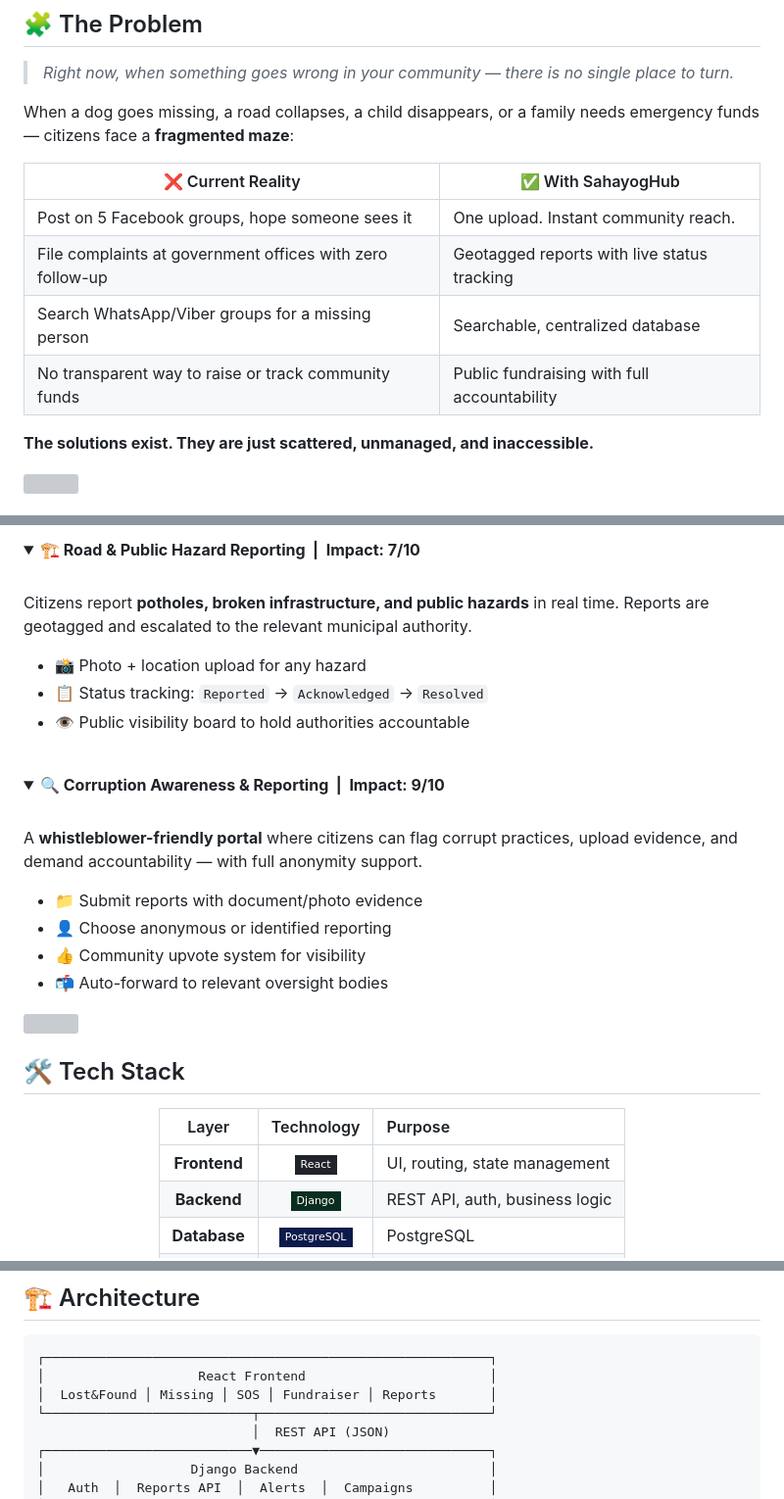
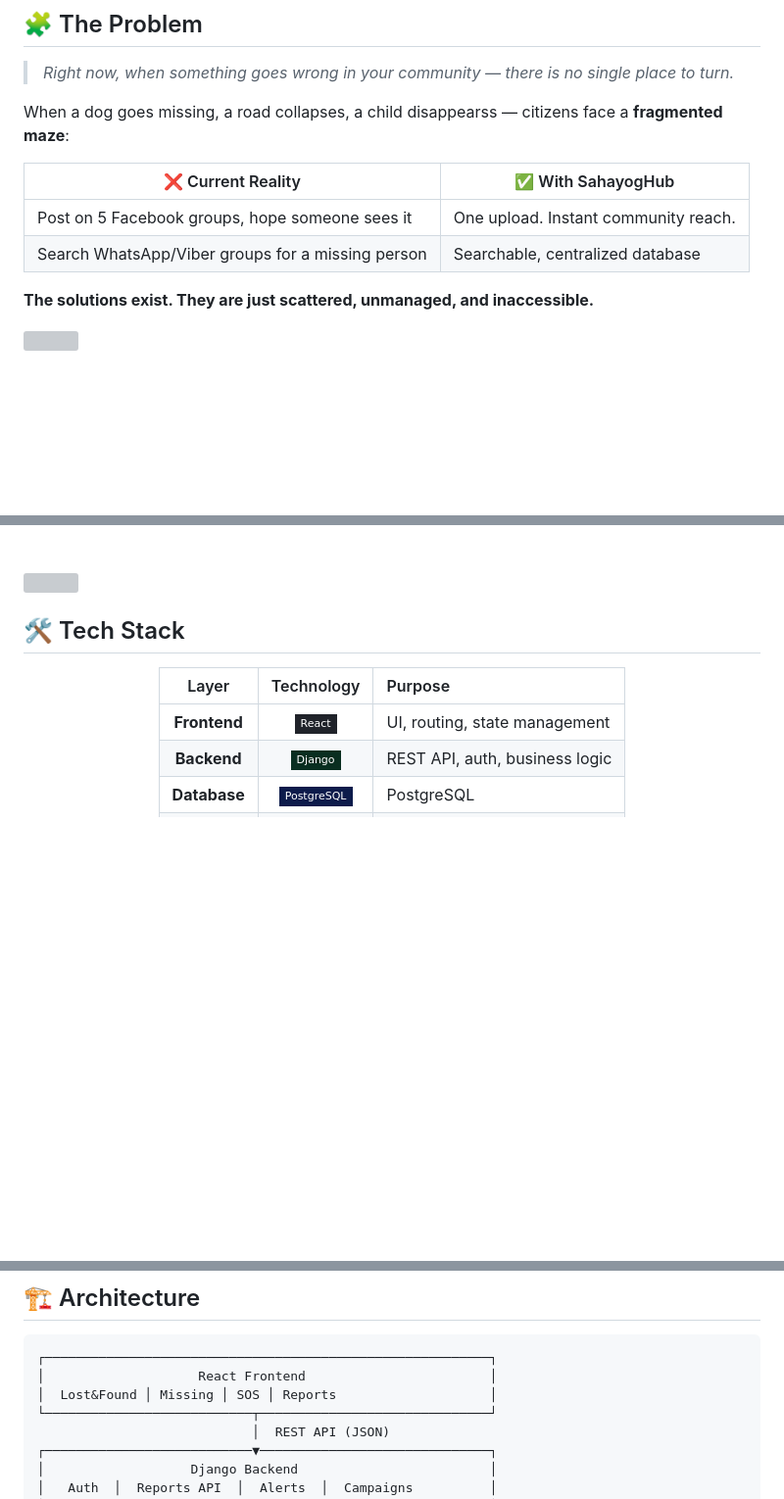
Before and after one commit to immtsuki/SahayogHub, a Markdown page: README.md, 3 parts joined by grey strips. Shown at 98% size. Rendered like a GitHub page; badges without logos; blank space fills up the shorter version; grey boxes are pictures that could not be loaded.

````diff
--- a/README.md
+++ b/README.md
@@ -25,14 +25,12 @@
 
 > *Right now, when something goes wrong in your community — there is no single place to turn.*
 
-When a dog goes missing, a road collapses, a child disappears, or a family needs emergency funds — citizens face a **fragmented maze**:
+When a dog goes missing, a road collapses, a child disappearss — citizens face a **fragmented maze**:
 
 | ❌ Current Reality | ✅ With SahayogHub |
 |---|---|
 | Post on 5 Facebook groups, hope someone sees it | One upload. Instant community reach. |
-| File complaints at government offices with zero follow-up | Geotagged reports with live status tracking |
 | Search WhatsApp/Viber groups for a missing person | Searchable, centralized database |
-| No transparent way to raise or track community funds | Public fundraising with full accountability |
 
 **The solutions exist. They are just scattered, unmanaged, and inaccessible.**
 
@@ -136,31 +94,3 @@ A **transparent fundraising module** for medical emergencies, disaster victims,
-<details open>
-<summary><strong>🏗️ Road & Public Hazard Reporting &nbsp;|&nbsp; Impact: 7/10</strong></summary>
-
-<br/>
-
-Citizens report **potholes, broken infrastructure, and public hazards** in real time. Reports are geotagged and escalated to the relevant municipal authority.
-
-- 📸 Photo + location upload for any hazard
-- 📋 Status tracking: `Reported` → `Acknowledged` → `Resolved`
-- 👁️ Public visibility board to hold authorities accountable
-
-</details>
-
-<br/>
-
-<details open>
-<summary><strong>🔍 Corruption Awareness & Reporting &nbsp;|&nbsp; Impact: 9/10</strong></summary>
-
-<br/>
-
-A **whistleblower-friendly portal** where citizens can flag corrupt practices, upload evidence, and demand accountability — with full anonymity support.
-
-- 📁 Submit reports with document/photo evidence
-- 👤 Choose anonymous or identified reporting
-- 👍 Community upvote system for visibility
-- 📬 Auto-forward to relevant oversight bodies
-
-</details>
 
 <img src="divider.svg" width="100%"/>
 
@@ -186,7 +116,7 @@ A **whistleblower-friendly portal** where citizens can flag corrupt practices, u
 ```
 ┌──────────────────────────────────────────────────────────┐
 │                    React Frontend                        │
-│  Lost&Found │ Missing │ SOS │ Fundraiser │ Reports       │
+│  Lost&Found │ Missing │ SOS │ Reports                    │
 └───────────────────────────┬──────────────────────────────┘
                             │  REST API (JSON)
 ┌───────────────────────────▼──────────────────────────────┐
````
Also changed, not shown: other parts of README.md (+7 -46 lines).
